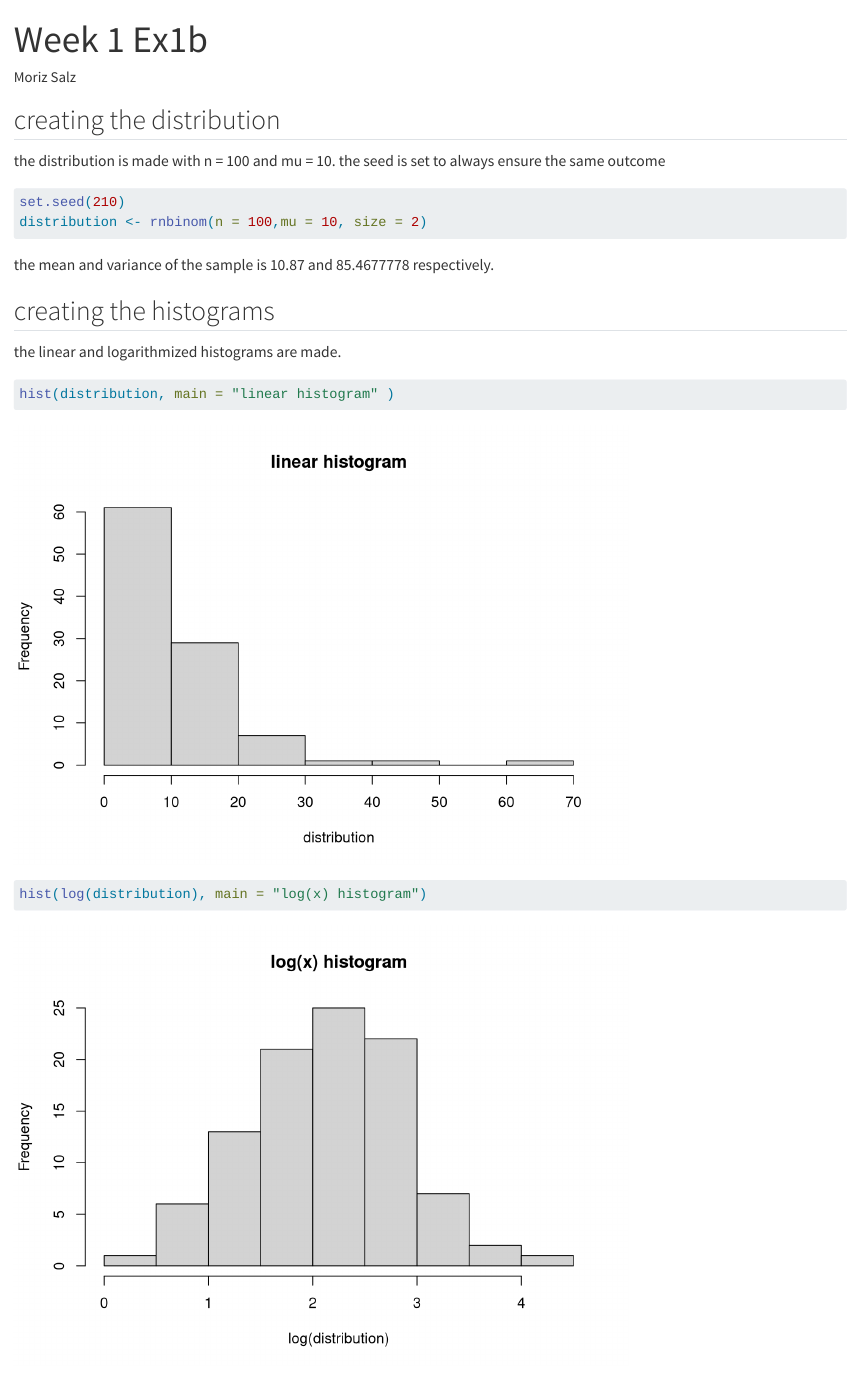
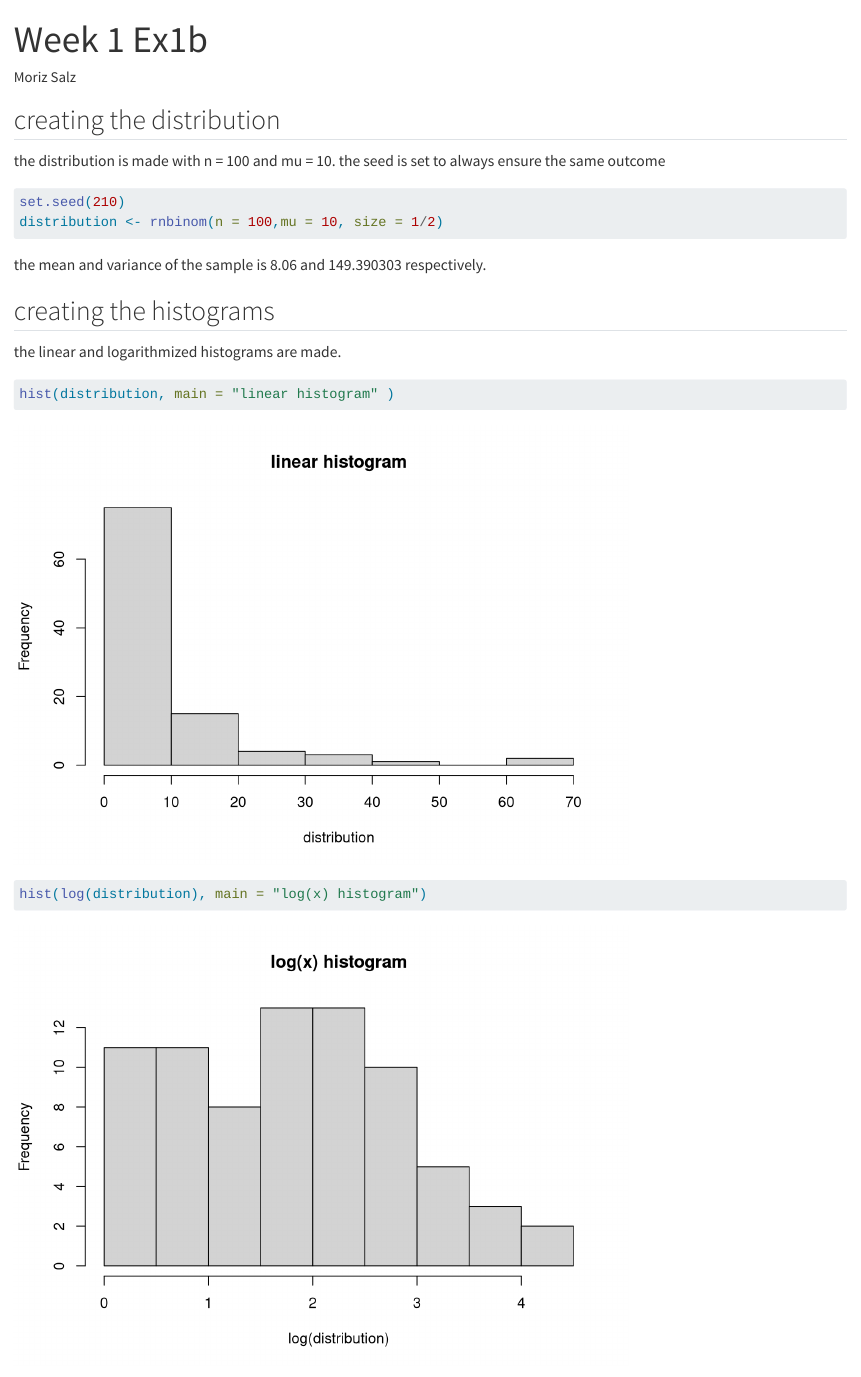
Before and after one commit to msalzm/STA426, a Quarto document (Ex1b.qmd): the page in a window 1100 px wide, from its top. Rendered offline with R 4.5, knitr and Pandoc in place of Quarto, with nearby package versions.

Commit message:
Update Ex1b.qmd

````diff
--- a/Ex1b.qmd
+++ b/Ex1b.qmd
@@ -11,7 +11,7 @@ the distribution is made with n = 100 and mu = 10. the seed is set to always ens
 
 ```{r}
 set.seed(210)
-distribution <- rnbinom(n = 100,mu = 10, size = 2)
+distribution <- rnbinom(n = 100,mu = 10, size = 1/2)
 
 ```
 
````
